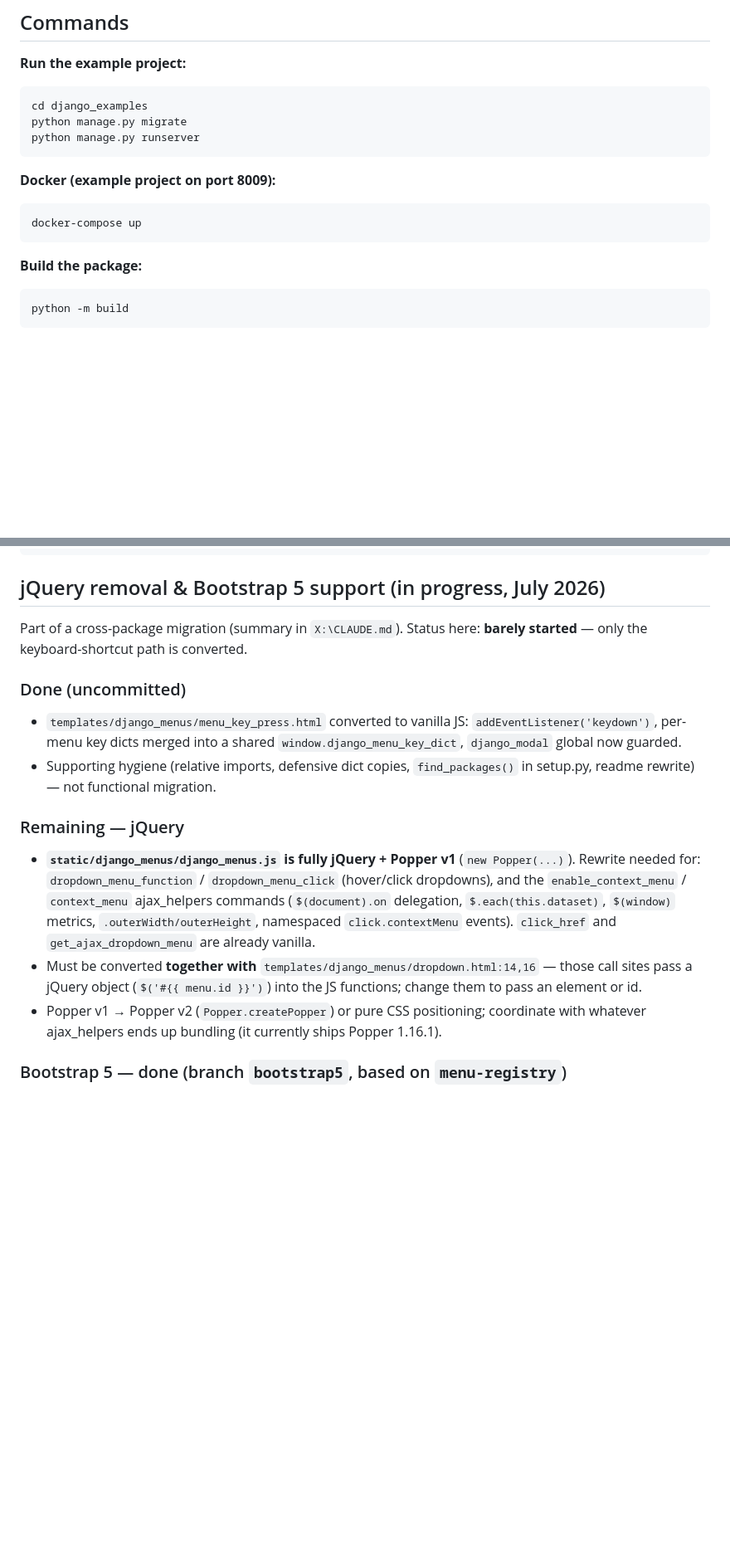
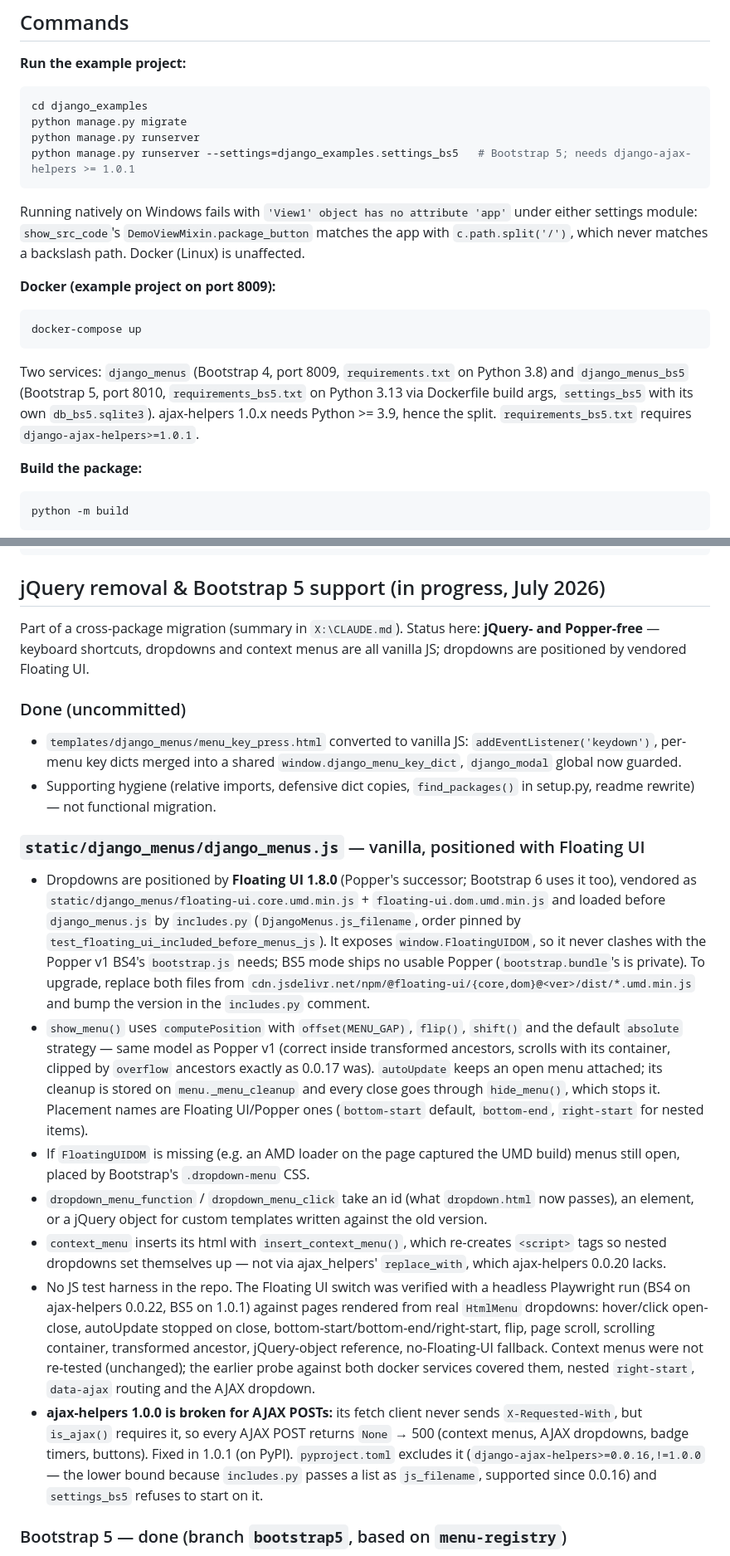
Before and after one commit to jonesim/django-menus, a Markdown page: CLAUDE.md, 2 parts joined by grey strips. Shown at 83% size. GitHub-like rendering; blank space fills up the shorter version.

````diff
--- a/CLAUDE.md
+++ b/CLAUDE.md
@@ -13,12 +13,17 @@ This file provides guidance to Claude Code (claude.ai/code) when working with co
 cd django_examples
 python manage.py migrate
 python manage.py runserver
+python manage.py runserver --settings=django_examples.settings_bs5   # Bootstrap 5; needs django-ajax-helpers >= 1.0.1
 ```
+
+Running natively on Windows fails with `'View1' object has no attribute 'app'` under either settings module: `show_src_code`'s `DemoViewMixin.package_button` matches the app with `c.path.split('/')`, which never matches a backslash path. Docker (Linux) is unaffected.
 
 **Docker (example project on port 8009):**
 ```bash
 docker-compose up
 ```
+
+Two services: `django_menus` (Bootstrap 4, port 8009, `requirements.txt` on Python 3.8) and `django_menus_bs5` (Bootstrap 5, port 8010, `requirements_bs5.txt` on Python 3.13 via Dockerfile build args, `settings_bs5` with its own `db_bs5.sqlite3`). ajax-helpers 1.0.x needs Python >= 3.9, hence the split. `requirements_bs5.txt` requires `django-ajax-helpers>=1.0.1`.
 
 **Build the package:**
 ```bash
@@ -108,16 +113,20 @@ DJANGO_MENUS_BUTTON_DEFAULTS = {
 
 ## jQuery removal & Bootstrap 5 support (in progress, July 2026)
 
-Part of a cross-package migration (summary in `X:\CLAUDE.md`). Status here: **barely started** — only the keyboard-shortcut path is converted.
+Part of a cross-package migration (summary in `X:\CLAUDE.md`). Status here: **jQuery- and Popper-free** — keyboard shortcuts, dropdowns and context menus are all vanilla JS; dropdowns are positioned by vendored Floating UI.
 
 ### Done (uncommitted)
 - `templates/django_menus/menu_key_press.html` converted to vanilla JS: `addEventListener('keydown')`, per-menu key dicts merged into a shared `window.django_menu_key_dict`, `django_modal` global now guarded.
 - Supporting hygiene (relative imports, defensive dict copies, `find_packages()` in setup.py, readme rewrite) — not functional migration.
 
-### Remaining — jQuery
-- **`static/django_menus/django_menus.js` is fully jQuery + Popper v1** (`new Popper(...)`). Rewrite needed for: `dropdown_menu_function` / `dropdown_menu_click` (hover/click dropdowns), and the `enable_context_menu` / `context_menu` ajax_helpers commands (`$(document).on` delegation, `$.each(this.dataset)`, `$(window)` metrics, `.outerWidth/outerHeight`, namespaced `click.contextMenu` events). `click_href` and `get_ajax_dropdown_menu` are already vanilla.
-- Must be converted **together with** `templates/django_menus/dropdown.html:14,16` — those call sites pass a jQuery object (`$('#{{ menu.id }}')`) into the JS functions; change them to pass an element or id.
-- Popper v1 → Popper v2 (`Popper.createPopper`) or pure CSS positioning; coordinate with whatever ajax_helpers ends up bundling (it currently ships Popper 1.16.1).
+### `static/django_menus/django_menus.js` — vanilla, positioned with Floating UI
+- Dropdowns are positioned by **Floating UI 1.8.0** (Popper's successor; Bootstrap 6 uses it too), vendored as `static/django_menus/floating-ui.core.umd.min.js` + `floating-ui.dom.umd.min.js` and loaded before `django_menus.js` by `includes.py` (`DjangoMenus.js_filename`, order pinned by `test_floating_ui_included_before_menus_js`). It exposes `window.FloatingUIDOM`, so it never clashes with the Popper v1 BS4's `bootstrap.js` needs; BS5 mode ships no usable Popper (`bootstrap.bundle`'s is private). To upgrade, replace both files from `cdn.jsdelivr.net/npm/@floating-ui/{core,dom}@<ver>/dist/*.umd.min.js` and bump the version in the `includes.py` comment.
+- `show_menu()` uses `computePosition` with `offset(MENU_GAP)`, `flip()`, `shift()` and the default `absolute` strategy — same model as Popper v1 (correct inside transformed ancestors, scrolls with its container, clipped by `overflow` ancestors exactly as 0.0.17 was). `autoUpdate` keeps an open menu attached; its cleanup is stored on `menu._menu_cleanup` and every close goes through `hide_menu()`, which stops it. Placement names are Floating UI/Popper ones (`bottom-start` default, `bottom-end`, `right-start` for nested items).
+- If `FloatingUIDOM` is missing (e.g. an AMD loader on the page captured the UMD build) menus still open, placed by Bootstrap's `.dropdown-menu` CSS.
+- `dropdown_menu_function` / `dropdown_menu_click` take an id (what `dropdown.html` now passes), an element, or a jQuery object for custom templates written against the old version.
+- `context_menu` inserts its html with `insert_context_menu()`, which re-creates `<script>` tags so nested dropdowns set themselves up — not via ajax_helpers' `replace_with`, which ajax-helpers 0.0.20 lacks.
+- No JS test harness in the repo. The Floating UI switch was verified with a headless Playwright run (BS4 on ajax-helpers 0.0.22, BS5 on 1.0.1) against pages rendered from real `HtmlMenu` dropdowns: hover/click open-close, autoUpdate stopped on close, bottom-start/bottom-end/right-start, flip, page scroll, scrolling container, transformed ancestor, jQuery-object reference, no-Floating-UI fallback. Context menus were not re-tested (unchanged); the earlier probe against both docker services covered them, nested `right-start`, `data-ajax` routing and the AJAX dropdown.
+- **ajax-helpers 1.0.0 is broken for AJAX POSTs:** its fetch client never sends `X-Requested-With`, but `is_ajax()` requires it, so every AJAX POST returns `None` → 500 (context menus, AJAX dropdowns, badge timers, buttons). Fixed in 1.0.1 (on PyPI). `pyproject.toml` excludes it (`django-ajax-helpers>=0.0.16,!=1.0.0` — the lower bound because `includes.py` passes a list as `js_filename`, supported since 0.0.16) and `settings_bs5` refuses to start on it.
 
 ### Bootstrap 5 — done (branch `bootstrap5`, based on `menu-registry`)
 **`css_framework.py`** — the framework comes from the ecosystem-wide `CSS_FRAMEWORK` setting via `ajax_helpers.config.get_css_framework()` (falls back to reading the setting directly on ajax-helpers 0.0.x, which has no `config` module). No package-specific setting. Pattern borrowed from django-modals' `field_render.py`: `Bootstrap4Classes` holds class-name tokens, `Bootstrap5Classes` overrides only what differs, `FRAMEWORKS` maps name → class, `css_classes()` returns a cached instance.
````
Also changed, not shown: other parts of CLAUDE.md (+1 -1 lines), readme.md (+8 -2 lines).
